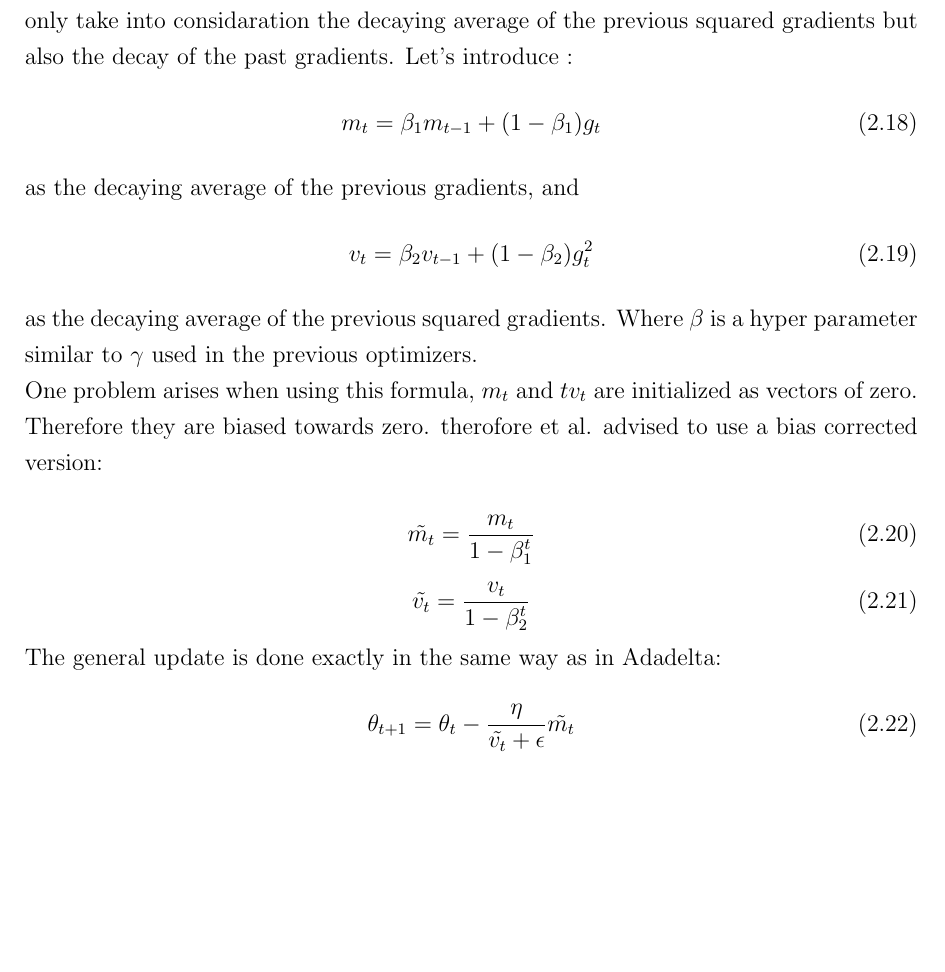
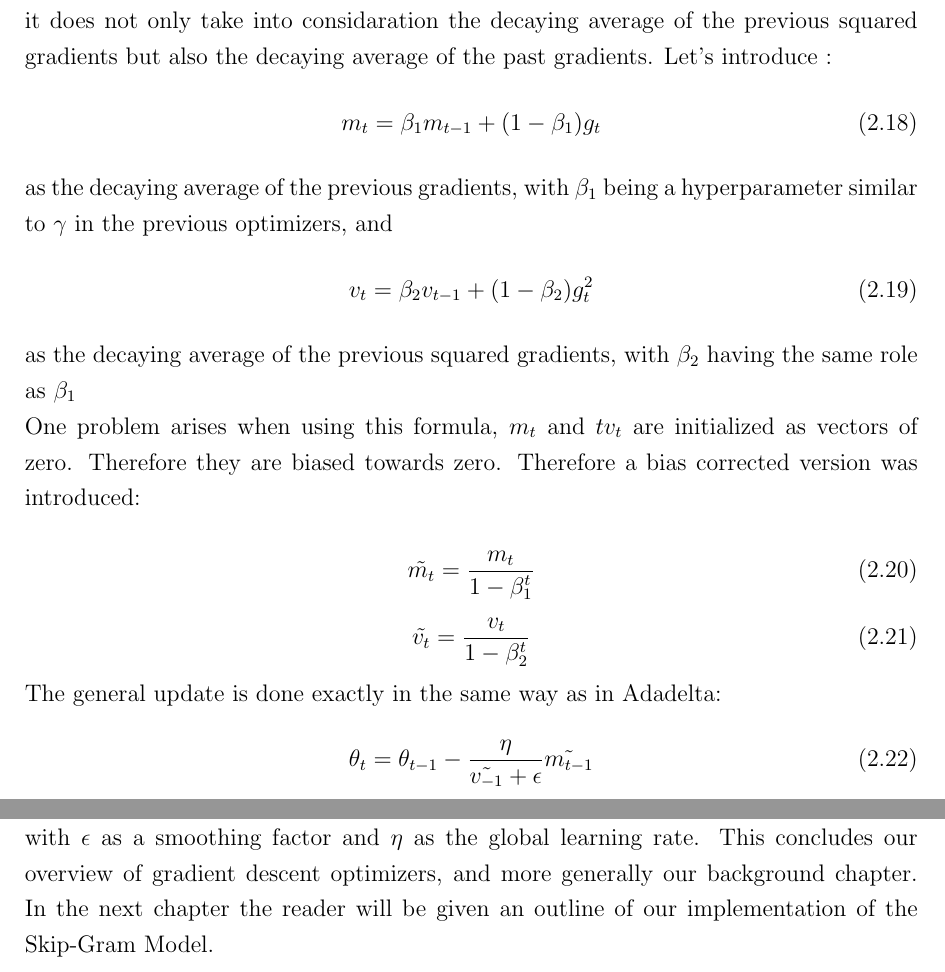
Before and after one commit to c3dric373/bachelorThesis, a LaTeX thesis (thesis_template/thesis.tex, which reads thesis_template/chapters/background.tex): part of page 24 of 59 before the commit and two parts of pages 24 and 25 of 60 after it, the two joined at a grey line, cut so that both start at the same text, the shorter picture padded with empty space. Compiled offline with pdfLaTeX.

Commit message:
Adam update

```diff
--- a/thesis_template/chapters/background.tex
+++ b/thesis_template/chapters/background.tex
@@ -213,17 +213,17 @@ As at time step $t$ $RMS[\Delta \theta]_{t} $ is unknown, we approximate it with
  \theta_{t+1} = \theta_t - \dfrac{RMS[\Delta \theta]_{t-1}}{RMS[g]_{t}} g_{t}
 \end{equation}
 \subsection{Adam}
-Adaptive Moment Estimation (Adam), is a more recent optimization algorithm. It also computes adaptive learning rates. In comparison to Adagrad and Adadelta, it does not only take into considaration the decaying average of the previous squared gradients but also the decay of the past gradients.
+Adaptive Moment Estimation (Adam) \cite{adam}, is a more recent optimization algorithm. It also computes adaptive learning rates. In comparison to Adagrad and Adadelta, it does not only take into considaration the decaying average of the previous squared gradients but also the decaying average of the past gradients.
 Let's introduce :
 \begin{equation}
 m_t = \beta_1 m_{t-1} + (1- \beta_1) g_t
 \end{equation}
-as the decaying average of the previous gradients, and
+as the decaying average of the previous gradients, with $\beta_1$ being a hyperparameter similar to $\gamma$ in the previous optimizers,  and
 \begin{equation}
 v_t = \beta_2 v_{t-1} + (1- \beta_2) g^2_t
 \end{equation}
- as the decaying average of the previous squared gradients. Where $\beta$ is a hyper parameter similar to $\gamma$ used in the previous optimizers. \\
-One problem arises when using this formula, $m_t$  and $tv_t$ are initialized as vectors of zero. Therefore they are biased towards zero. therofore et al. advised to use a bias corrected version:\\
+ as the decaying average of the previous squared gradients, with $\beta_2$ having the same role as $\beta_1$ \\
+One problem arises when using this formula, $m_t$  and $tv_t$ are initialized as vectors of zero. Therefore they are biased towards zero. Therefore a bias corrected version was introduced:\\
 \begin{equation}
 \tilde{m_t} = \frac{m_t}{1-\beta^t_1}
 \end{equation}
@@ -232,5 +232,6 @@ One problem arises when using this formula, $m_t$  and $tv_t$ are initialized as
 \end{equation}
 The general update is done exactly in the same way as in Adadelta:
 \begin{equation}
-\theta_{t+1} = \theta_t - \frac{\eta}{\tilde{v_t}+ \epsilon} \tilde{m_t}
+\theta_{t} = \theta_{t-1} - \frac{\eta}{\tilde{v_{-1}}+ \epsilon} \tilde{m_{t-1}}
 \end{equation}
+with $\epsilon$ as a smoothing factor and $\eta$ as the global learning rate.  This concludes our overview of gradient descent optimizers, and more generally our background chapter. In the next chapter the reader will be given an outline of our implementation of the Skip-Gram Model.
```
Also changed, not shown: thesis_template/thesis.pdf, 12 other files.
